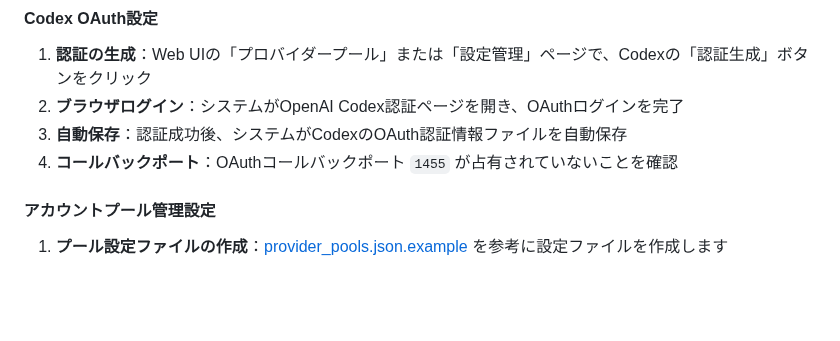
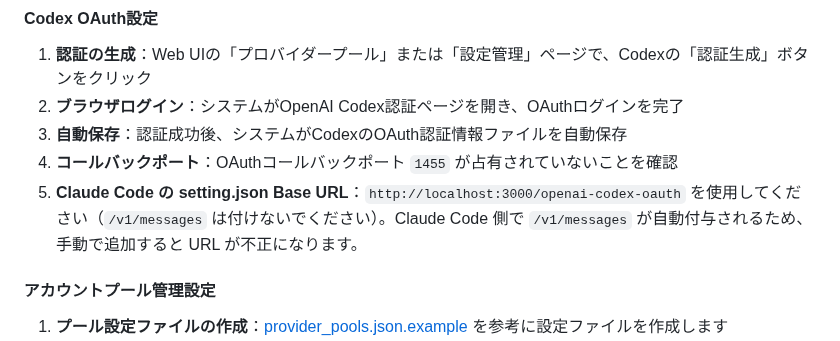
Before and after one commit to justlovemaki/AIClient-2-API, a Markdown page: README-JA.md, the part around the change. GitHub-like rendering; folded sections open; blank space fills up the shorter version.

```diff
--- a/README-JA.md
+++ b/README-JA.md
@@ -302,6 +302,7 @@ curl http://localhost:3000/claude-kiro-oauth/v1/chat/completions \
 2. **ブラウザログイン**：システムがOpenAI Codex認証ページを開き、OAuthログインを完了
 3. **自動保存**：認証成功後、システムがCodexのOAuth認証情報ファイルを自動保存
 4. **コールバックポート**：OAuthコールバックポート `1455` が占有されていないことを確認
+5. **Claude Code の setting.json Base URL**：`http://localhost:3000/openai-codex-oauth` を使用してください（`/v1/messages` は付けないでください）。Claude Code 側で `/v1/messages` が自動付与されるため、手動で追加すると URL が不正になります。
 
 #### アカウントプール管理設定
 1. **プール設定ファイルの作成**：[provider_pools.json.example](./configs/provider_pools.json.example) を参考に設定ファイルを作成します
```
Also changed, not shown: README-ZH.md (+1 -0 lines), README.md (+1 -0 lines).
